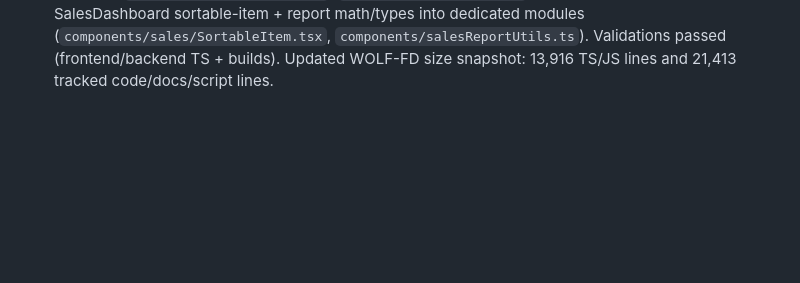
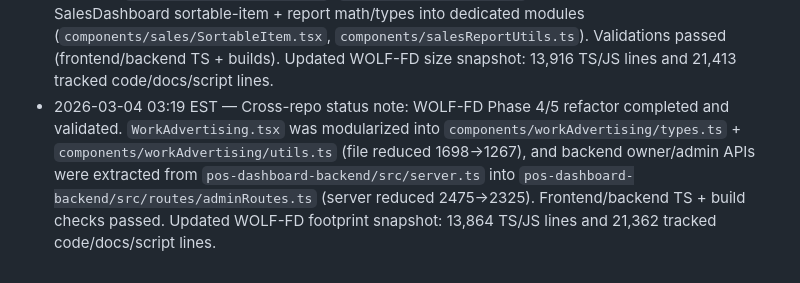
Before and after one commit to alphaonlines/AlphaAI, a Markdown page: AGENTS.md, the part around the change. Rendered like a GitHub page; blank space fills up the shorter version.

Commit message:
docs: log phase4-5 modular refactor

```diff
--- a/AGENTS.md
+++ b/AGENTS.md
@@ -54,3 +54,4 @@ Extra fields are tolerated by the UI, but prefer keeping to the schema unless a
 - 2026-03-04 02:47 EST — Cross-repo status note: delivered WOLF-FD Phase 1 structural modularization (no behavior changes): backend parser/sql helpers extracted from monolithic `server.ts`, frontend sales + CRM UPS helpers extracted into dedicated utility modules, and large files reduced in size. Frontend/backend TS + build validations passed. Also recovered transient `/fd/api` 502 by reinstalling backend deps in `pos-dashboard-backend` and restarting PM2 `pos-api`; external health check returned `{"ok":true,"db":1}` post-fix.
 - 2026-03-04 02:56 EST — Cross-repo status note: WOLF-FD Phase 2 structural refactor shipped for app-shell maintainability. `App.tsx` was decomposed into `components/app/*` modules (tab access/title config, nav item, auth screen, loading overlay, theme styles) with behavior preserved and file size reduced (1120→742 lines). Frontend/backend TS + build validations passed; current WOLF-FD footprint snapshot is 14,074 lines for TS/JS source and 21,570 lines across tracked code/docs/scripts.
 - 2026-03-04 03:05 EST — Cross-repo status note: WOLF-FD Phase 3 refactor completed. Backend monolith reduction extracted Tasks/CRM APIs from `pos-dashboard-backend/src/server.ts` into route modules (`src/routes/tasksRoutes.ts`, `src/routes/crmRoutes.ts`), and frontend split moved SalesDashboard sortable-item + report math/types into dedicated modules (`components/sales/SortableItem.tsx`, `components/salesReportUtils.ts`). Validations passed (frontend/backend TS + builds). Updated WOLF-FD size snapshot: 13,916 TS/JS lines and 21,413 tracked code/docs/script lines.
+- 2026-03-04 03:19 EST — Cross-repo status note: WOLF-FD Phase 4/5 refactor completed and validated. `WorkAdvertising.tsx` was modularized into `components/workAdvertising/types.ts` + `components/workAdvertising/utils.ts` (file reduced 1698→1267), and backend owner/admin APIs were extracted from `pos-dashboard-backend/src/server.ts` into `pos-dashboard-backend/src/routes/adminRoutes.ts` (server reduced 2475→2325). Frontend/backend TS + build checks passed. Updated WOLF-FD footprint snapshot: 13,864 TS/JS lines and 21,362 tracked code/docs/script lines.
```
